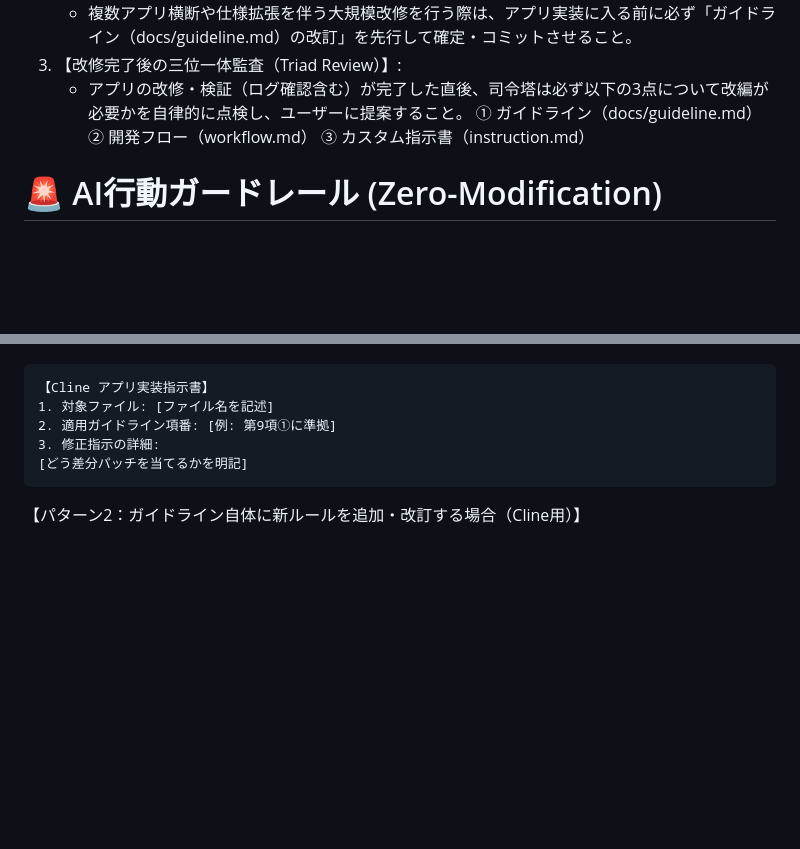
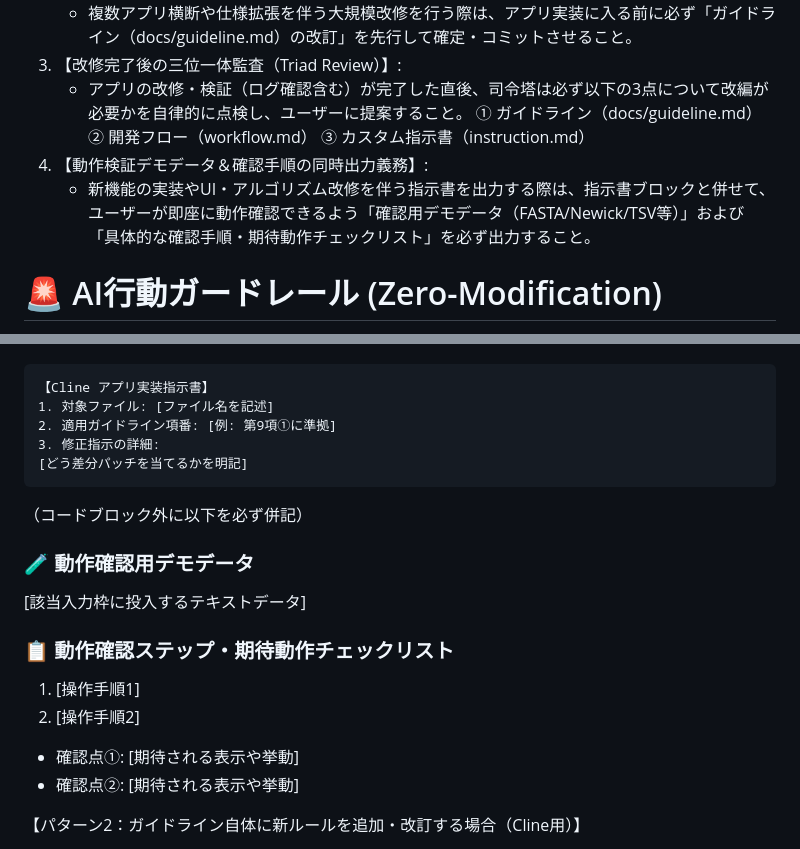
Before and after one commit to KatsumasaSHIBATA/Bio-Edu-Suite, a Markdown page: docs/instruction.md, 2 parts joined by grey strips. GitHub-like rendering; blank space fills up the shorter version.

````diff
--- a/docs/instruction.md
+++ b/docs/instruction.md
@@ -32,6 +32,8 @@
      ① ガイドライン（docs/guideline.md）
      ② 開発フロー（workflow.md）
      ③ カスタム指示書（instruction.md）
+4. 【動作検証デモデータ＆確認手順の同時出力義務】:
+   - 新機能の実装やUI・アルゴリズム改修を伴う指示書を出力する際は、指示書ブロックと併せて、ユーザーが即座に動作確認できるよう「確認用デモデータ（FASTA/Newick/TSV等）」および「具体的な確認手順・期待動作チェックリスト」を必ず出力すること。
 
 # 🚨 AI行動ガードレール (Zero-Modification)
 - 勝手なリファクタリングの禁止: 既存のD3.jsロジックやCSSレイアウトの独自近代化を固く禁ずる。
@@ -74,6 +76,20 @@
 [どう差分パッチを当てるかを明記]
 ```
 
+（コードブロック外に以下を必ず併記）
+
+### 🧪 動作確認用デモデータ
+
+[該当入力枠に投入するテキストデータ]
+
+### 📋 動作確認ステップ・期待動作チェックリスト
+
+1. [操作手順1]
+2. [操作手順2]
+
+* 確認点①: [期待される表示や挙動]
+* 確認点②: [期待される表示や挙動]
+
 【パターン2：ガイドライン自体に新ルールを追加・改訂する場合（Cline用）】
 * **推奨モード:** `Act`
 * **最適モデル:** `gemini-3.5-flash-lite`
````
Also changed, not shown: docs/guideline.md (+2 -1 lines), docs/workflow.md (+5 -0 lines).
